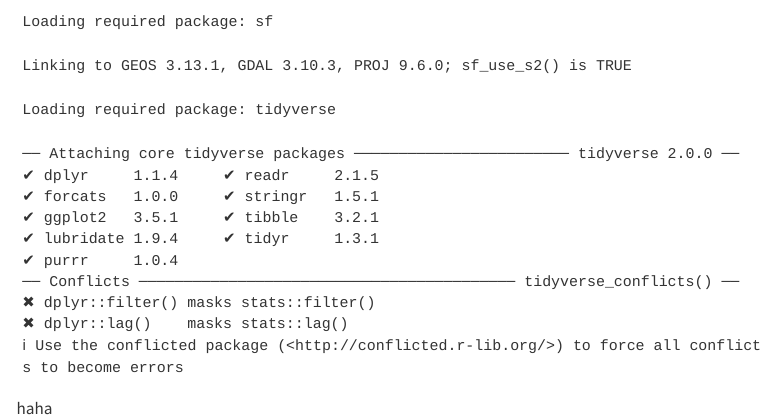
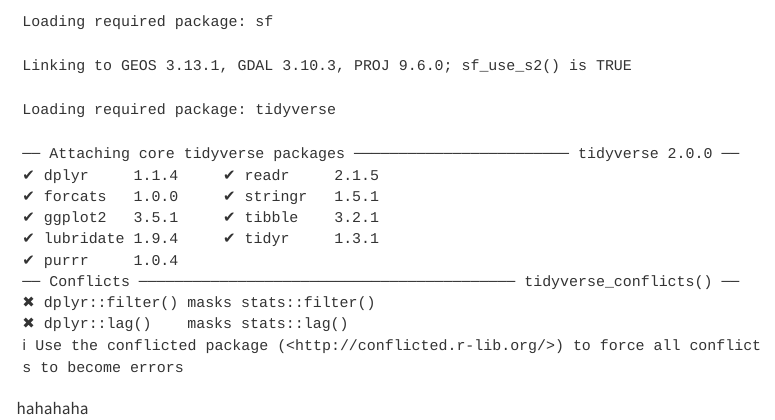
Before and after one commit to Jacobche/ISSS624, a Quarto document (Hands-on_Ex1.qmd): the page in a window 1100 px wide, from 440 px down. Rendered offline with R 4.5, knitr and Pandoc in place of Quarto, with nearby package versions; menus at the side of the page are left out.

Commit message:
Commit Hands-on Exercise 1.4

````diff
--- a/Hands-on_Ex1.qmd
+++ b/Hands-on_Ex1.qmd
@@ -21,4 +21,4 @@ for (p in packages){
 }
 ```
 
-haha
+hahahaha
````
Also changed, not shown: 3 other files.
